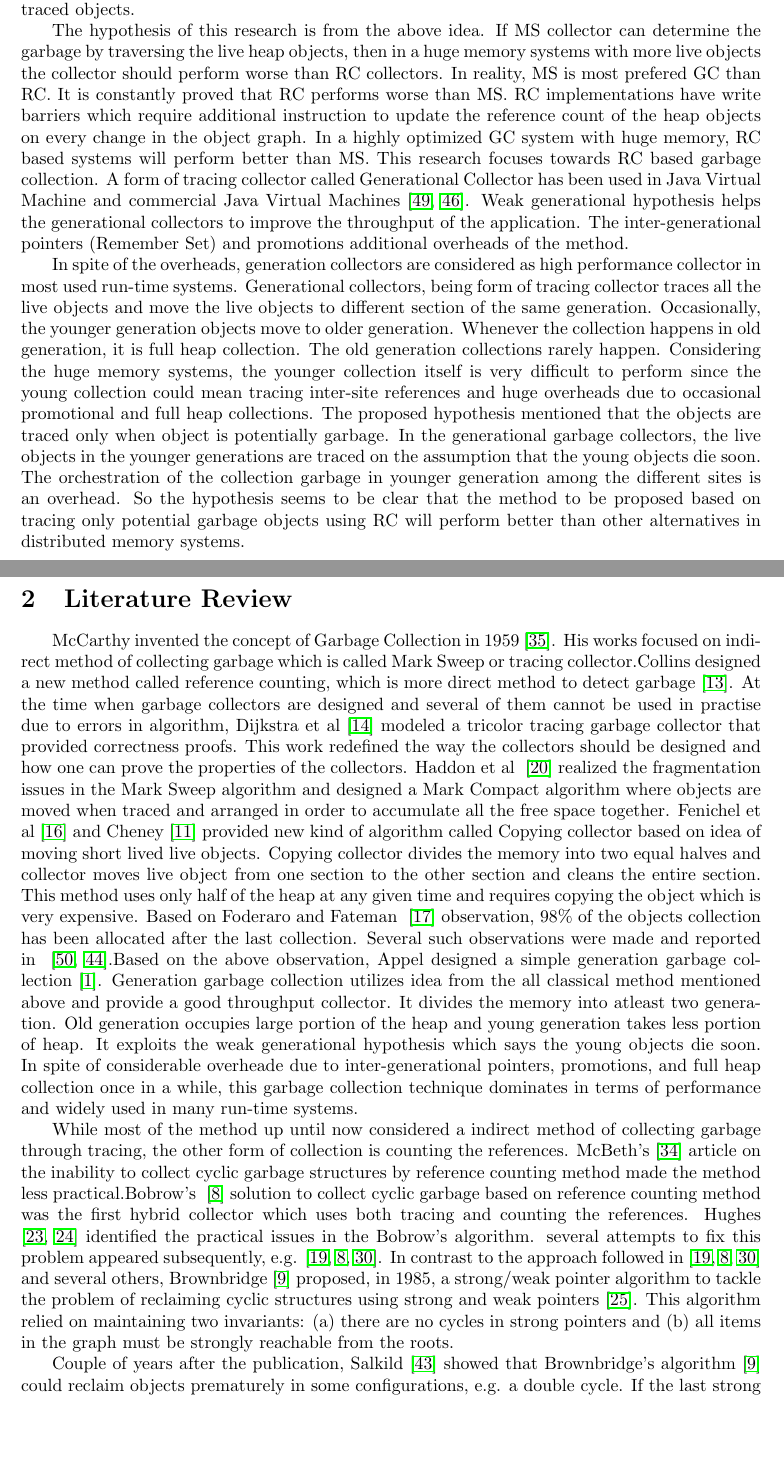
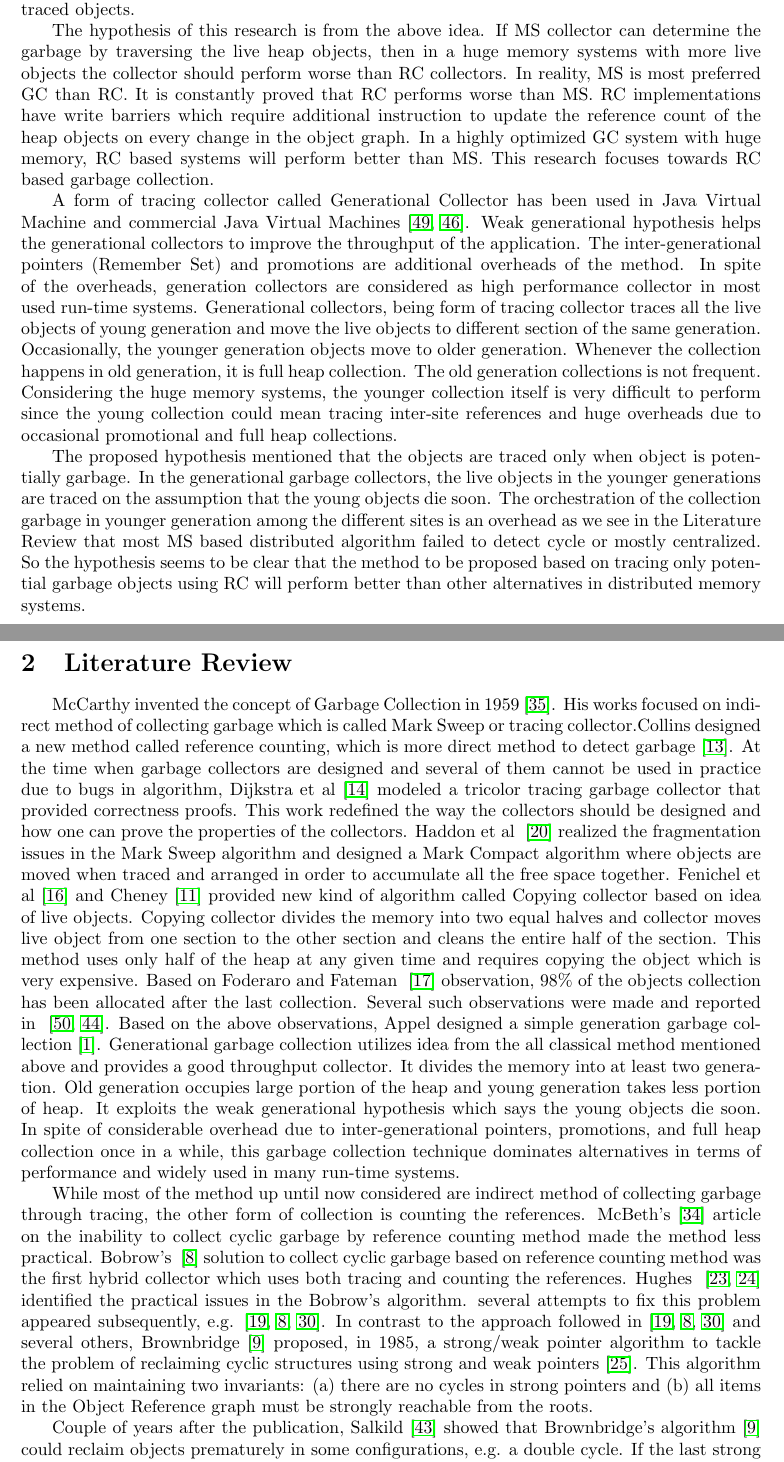
Before and after one commit to perpetualcoder/thesis, a LaTeX thesis (thesis-writing/myversion.tex, which reads thesis-writing/intro.tex, thesis-writing/litrev.tex): two parts of pages 2 and 3 of 23, joined at a grey line, cut so that both start at the same text, the shorter picture padded with empty space. Compiled offline with pdfLaTeX.

Commit message:
changes in  intro and litrev

```diff
--- a/thesis-writing/intro.tex
+++ b/thesis-writing/intro.tex
@@ -3,7 +3,9 @@ Garbage collection (GC) is very useful for software development. It helps the de
 
 In HPC community, applications are mostly written in languages with no or less managed runtime systems. It is just time that all applications that are written for the huge clusters to change to managed runtime systems~\cite{Endo,APPELSGC}. The HPC applications can benefit all the advantages of the garbage collection. Predominantly HPC codes are written for the two kind of the memory architectures. The first being the shared memory systems, where the memory is common for all the processing element. Other being distributed memory system where each processing element has its own share of memory. Bacon et al~\cite{BaconUTGC} described the theory of garbage collection in very lucid way. The proposed hypothesis is based on the Bacon et al ~\cite{BaconUTGC} observation on the different kinds of garbage collector. The two main GC techniques are Mark-Sweep (MS) and reference counting (RC). All the available GC algorithms follows one of these approach to identify garbage. In abstract, MS traces all the live heap objects and then deletes the untraced but allocated heap objects. On the other hand, RC traces all the dead/potential dead objects and then deletes the traced objects.
 
-The hypothesis of this research is from the above idea. If MS collector can determine the garbage by traversing the live heap objects, then in a huge memory systems with more live objects the collector should perform worse than RC collectors. In reality, MS is most prefered GC than RC. It is constantly proved that RC performs worse than MS. RC implementations have write barriers which require additional instruction to update the reference count of the heap objects on every change in the object graph.
-In a highly optimized GC system with huge memory, RC based systems will perform better than MS. This research focuses towards RC based garbage collection. A form of tracing collector called Generational Collector has been used in Java Virtual Machine and commercial Java Virtual Machines~\cite{Vengerov,Tene}. Weak generational hypothesis helps the generational collectors to improve the throughput of the application. The inter-generational pointers (Remember Set) and promotions additional overheads of the method.
+The hypothesis of this research is from the above idea. If MS collector can determine the garbage by traversing the live heap objects, then in a huge memory systems with more live objects the collector should perform worse than RC collectors. In reality, MS is most preferred GC than RC. It is constantly proved that RC performs worse than MS. RC implementations have write barriers which require additional instruction to update the reference count of the heap objects on every change in the object graph.
+In a highly optimized GC system with huge memory, RC based systems will perform better than MS. This research focuses towards RC based garbage collection.
 
-In spite of the overheads, generation collectors are considered as high performance collector in most used run-time systems. Generational collectors, being form of tracing collector traces all the live objects and move the live objects to different section of the same generation. Occasionally, the younger generation objects move to older generation. Whenever the collection happens  in old generation, it is full heap collection. The old generation collections rarely happen. Considering the huge memory systems, the younger collection itself is very difficult to perform since the young collection could mean tracing inter-site references and huge overheads due to occasional promotional and full heap collections. The proposed hypothesis mentioned that the objects are traced only when object is potentially garbage.  In the generational garbage collectors, the live objects in the younger generations are traced on the assumption that the young objects die soon. The orchestration of the collection garbage in younger generation among the different sites is an overhead. So the hypothesis seems to be clear that the method to be proposed based on tracing only potential garbage objects using RC will perform better than other alternatives in distributed memory systems.
+A form of tracing collector called Generational Collector has been used in Java Virtual Machine and commercial Java Virtual Machines~\cite{Vengerov,Tene}. Weak generational hypothesis helps the generational collectors to improve the throughput of the application. The inter-generational pointers (Remember Set) and promotions are  additional overheads of the method. In spite of the overheads, generation collectors are considered as high performance collector in most used run-time systems. Generational collectors, being form of tracing collector traces all the live objects of young generation and move the live objects to different section of the same generation. Occasionally, the younger generation objects move to older generation. Whenever the collection happens  in old generation, it is full heap collection. The old generation collections is not frequent. Considering the huge memory systems, the younger collection itself is very difficult to perform since the young collection could mean tracing inter-site references and huge overheads due to occasional promotional and full heap collections.
+
+The proposed hypothesis mentioned that the objects are traced only when object is potentially garbage.  In the generational garbage collectors, the live objects in the younger generations are traced on the assumption that the young objects die soon. The orchestration of the collection garbage in younger generation among the different sites is an overhead as we see in the Literature Review that most MS based distributed algorithm failed to detect cycle or mostly centralized. So the hypothesis seems to be clear that the method to be proposed based on tracing only potential garbage objects using RC will perform better than other alternatives in distributed memory systems.
--- a/thesis-writing/litrev.tex
+++ b/thesis-writing/litrev.tex
@@ -2,18 +2,18 @@
 
 McCarthy invented the concept of Garbage Collection in 1959~\cite{mccarthy}. His works focused on indirect method of collecting
 garbage which is called Mark Sweep or tracing collector.Collins designed a new method called reference counting, which is more direct method to detect garbage~\cite{Collins1960}.
-At the time when garbage collectors are designed and several of them cannot be used in practise due to errors in algorithm, Dijkstra et al~\cite{dijkstra} modeled a tricolor tracing garbage collector that provided correctness proofs. This work redefined the
+At the time when garbage collectors are designed and several of them cannot be used in practice due to bugs in algorithm, Dijkstra et al~\cite{dijkstra} modeled a tricolor tracing garbage collector that provided correctness proofs. This work redefined the
  way the collectors should be designed and how one can prove the properties of the collectors. Haddon et al ~\cite{haddon} realized
  the fragmentation issues in the Mark Sweep algorithm and designed a Mark Compact algorithm where objects are moved when traced and arranged in order to accumulate all the free space together. Fenichel et al~\cite{feni} and Cheney~\cite{cheney}
- provided new kind of algorithm called Copying collector based on idea of moving short lived live objects. Copying collector divides the memory into two equal halves and collector moves live object from one section to the other section and cleans the entire section. This method uses only half of the heap at any given time and requires copying the object which is very expensive. Based on Foderaro and Fateman ~\cite{fode81} observation,  98\% of the objects collection has been allocated after the last collection. Several such observations were made and reported in ~\cite{zorn89,sans93}.Based on the above observation, Appel  designed a simple generation garbage collection~\cite{Appel89}. Generation garbage collection utilizes idea from the all classical method mentioned above and provide a good throughput collector. It divides the memory into atleast two generation. Old generation occupies large portion of the heap and young generation takes less portion of heap. It exploits the weak generational hypothesis which says the young objects die soon. In spite of considerable overheade due to inter-generational pointers, promotions, and full heap collection once in a while, this garbage collection technique dominates in terms of performance and widely used in many run-time systems.
+ provided new kind of algorithm called Copying collector based on idea of live objects. Copying collector divides the memory into two equal halves and collector moves live object from one section to the other section and cleans the entire half of the section. This method uses only half of the heap at any given time and requires copying the object which is very expensive. Based on Foderaro and Fateman ~\cite{fode81} observation,  98\% of the objects collection has been allocated after the last collection. Several such observations were made and reported in ~\cite{zorn89,sans93}. Based on the above observations, Appel  designed a simple generation garbage collection~\cite{Appel89}. Generational garbage collection utilizes idea from the all classical method mentioned above and provides a good throughput collector. It divides the memory into at least two generation. Old generation occupies large portion of the heap and young generation takes less portion of heap. It exploits the weak generational hypothesis which says the young objects die soon. In spite of considerable overhead due to inter-generational pointers, promotions, and full heap collection once in a while, this garbage collection technique dominates alternatives in terms of performance and widely used in many run-time systems.
 
- While most of the method up until now considered a indirect method of collecting garbage through tracing, the other form of collection is counting the references. McBeth's~\cite{McBeth1963} article on the inability to collect cyclic garbage structures by
- reference counting method made the method less practical.Bobrow's ~\cite{Bobrow1980} solution to collect cyclic garbage based on reference counting method was the first hybrid collector which uses both tracing and
+ While most of the method up until now considered are  indirect method of collecting garbage through tracing, the other form of collection is counting the references. McBeth's~\cite{McBeth1963} article on the inability to collect cyclic garbage  by
+ reference counting method made the method less practical. Bobrow's ~\cite{Bobrow1980} solution to collect cyclic garbage based on reference counting method was the first hybrid collector which uses both tracing and
 counting the references. Hughes ~\cite{hugh83,hugh87} identified the practical issues in the Bobrow's algorithm.
 several attempts to fix this problem appeared subsequently, e.g. \cite{Friedman1979,Bobrow1980,Lins2008}.
 In contrast to the approach followed in \cite{Friedman1979,Bobrow1980,Lins2008} and several others,
 Brownbridge \cite{Brownbridge1985} proposed, in 1985, a strong/weak pointer algorithm to tackle the problem of reclaiming cyclic  structures using strong and weak pointers \cite{Jones1996}.
-This algorithm relied on maintaining two invariants: (a) there are no cycles in strong pointers and (b) all items in the graph must be strongly reachable from the roots.
+This algorithm relied on maintaining two invariants: (a) there are no cycles in strong pointers and (b) all items in the Object Reference graph must be strongly reachable from the roots.
 
 Couple of years after the publication, Salkild \cite{Salkild1987} showed that Brownbridge's algorithm
 \cite{Brownbridge1985} could reclaim objects prematurely in some
```
Also changed, not shown: thesis-writing/litrev.tex (8 more changed lines).
